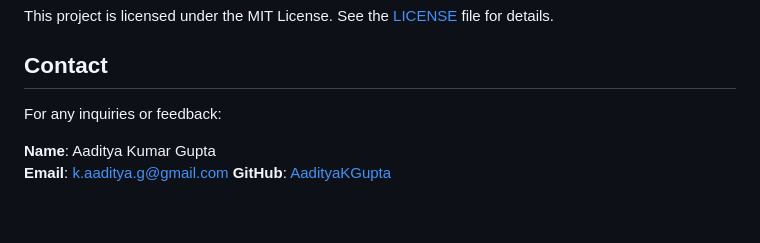
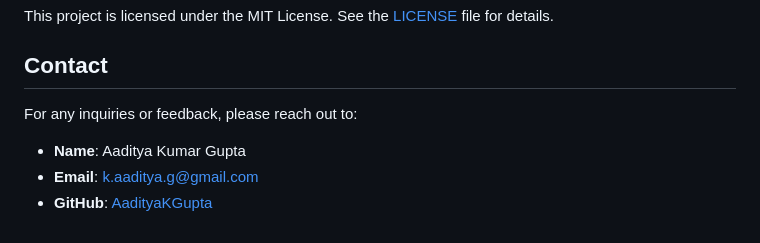
Before and after one commit to AadityaKGupta/Map-Based-Pathfinding-Visualizer, a Markdown page: README.md, the part around the change. Rendered like a GitHub page.

```diff
--- a/README.md
+++ b/README.md
@@ -134,8 +134,8 @@ This project is licensed under the MIT License. See the [LICENSE](https://github
 
 ## Contact
 
-For any inquiries or feedback:
+For any inquiries or feedback, please reach out to:
 
-**Name**: Aaditya Kumar Gupta
-**Email**: k.aaditya.g@gmail.com
-**GitHub**: [AadityaKGupta](https://github.com/AadityaKGupta)
+- **Name**: Aaditya Kumar Gupta
+- **Email**: k.aaditya.g@gmail.com
+- **GitHub**: [AadityaKGupta](https://github.com/AadityaKGupta)
```
